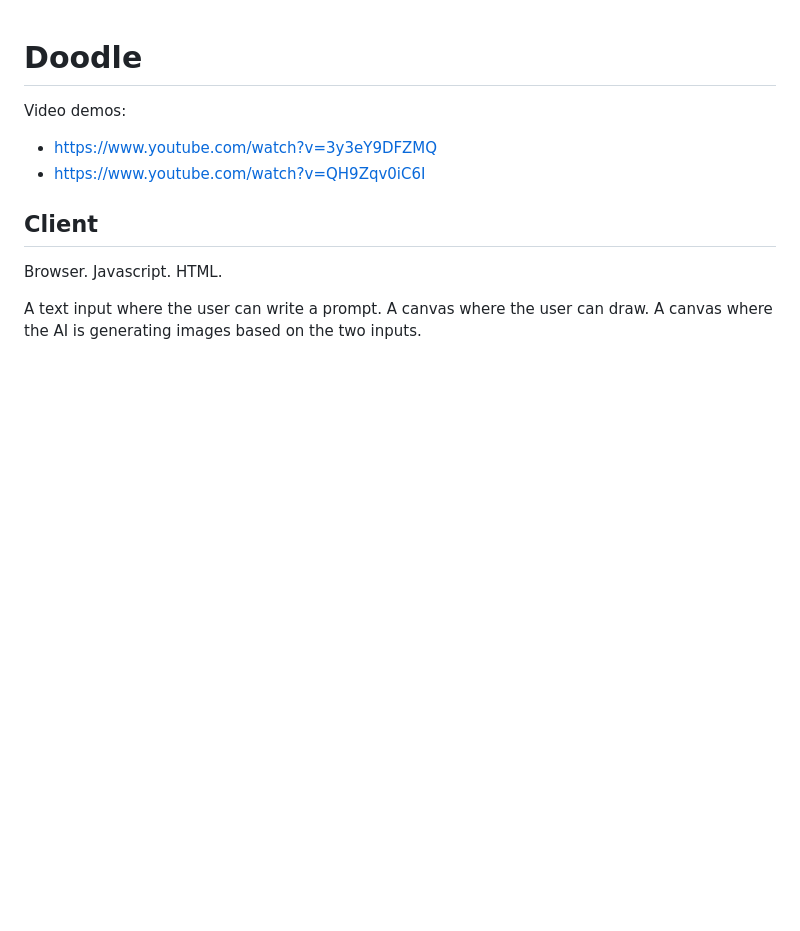
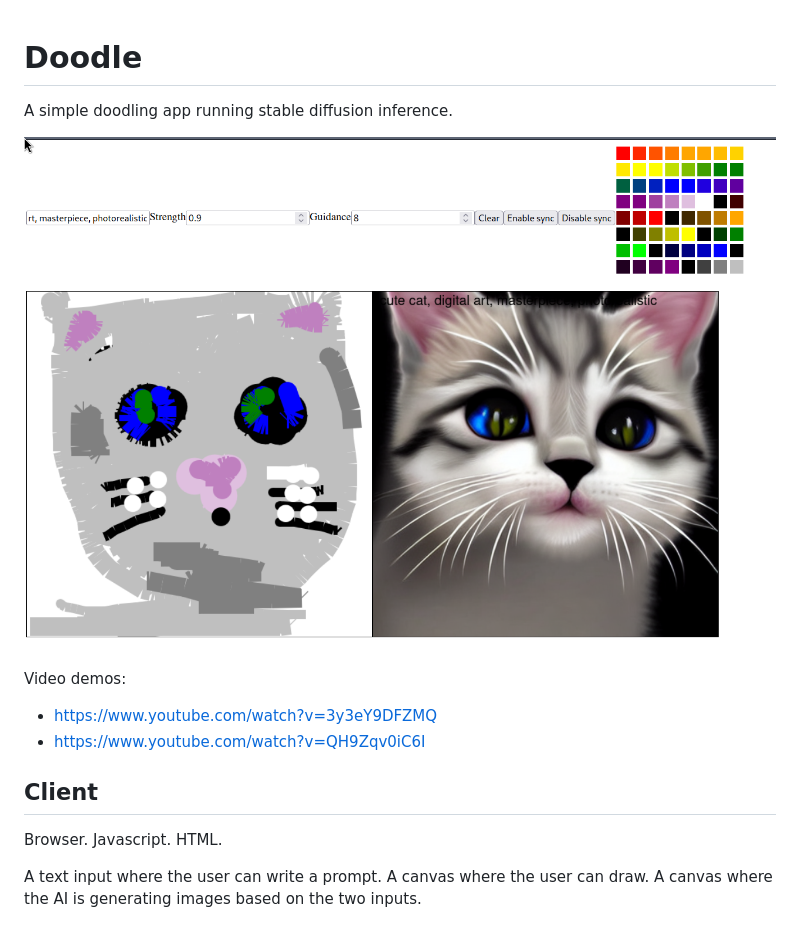
Before and after one commit to johnshaughnessy/browserlab, a Markdown page: doodle/README.md, the part around the change. GitHub-like rendering; pictures changed too: doodle/screenshot.png (added); blank space fills up the shorter version.

Commit message:
Add screenshot

```diff
--- a/doodle/README.md
+++ b/doodle/README.md
@@ -1,4 +1,8 @@
 # Doodle
+
+A simple doodling app running stable diffusion inference.
+
+![screenshot](screenshot.png)
 
 Video demos:
 
```
